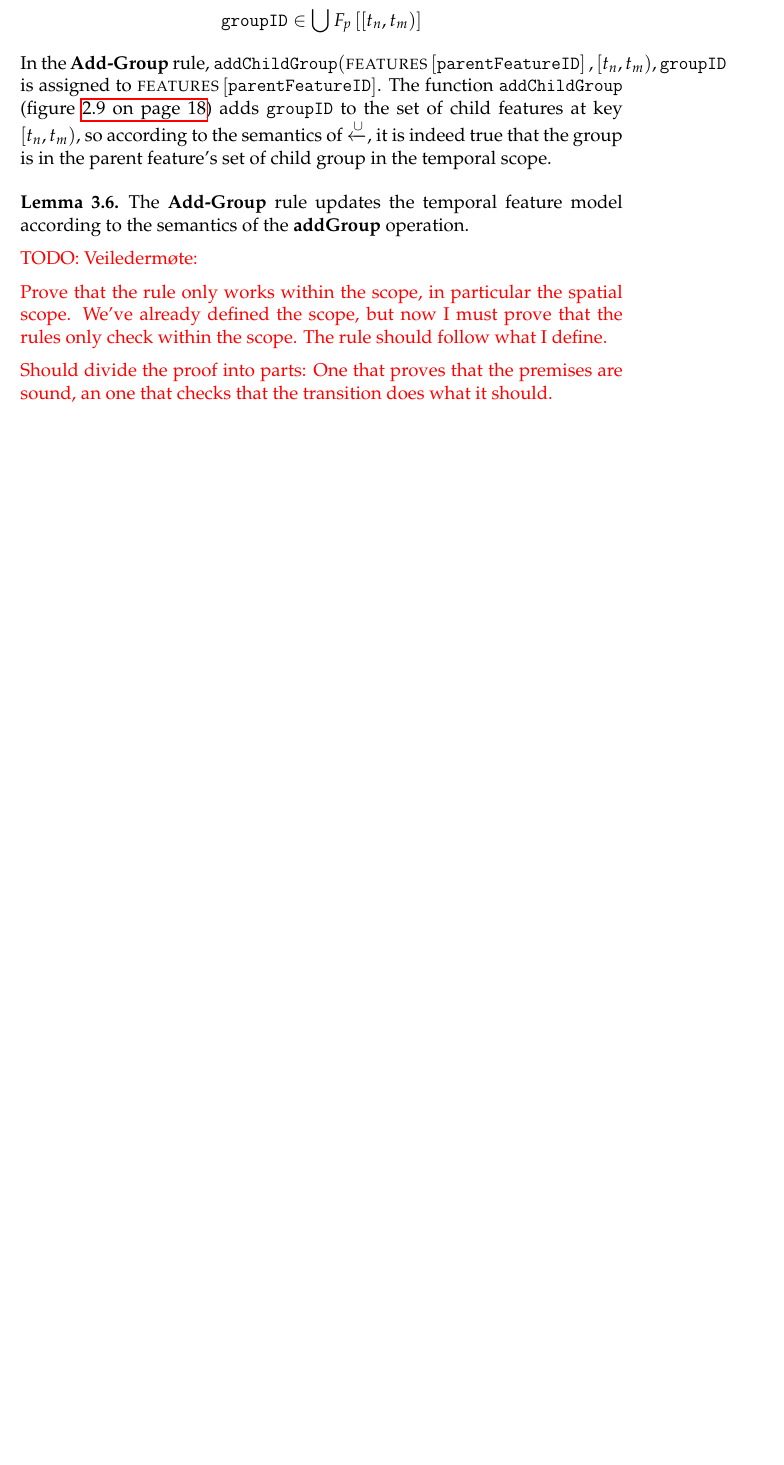
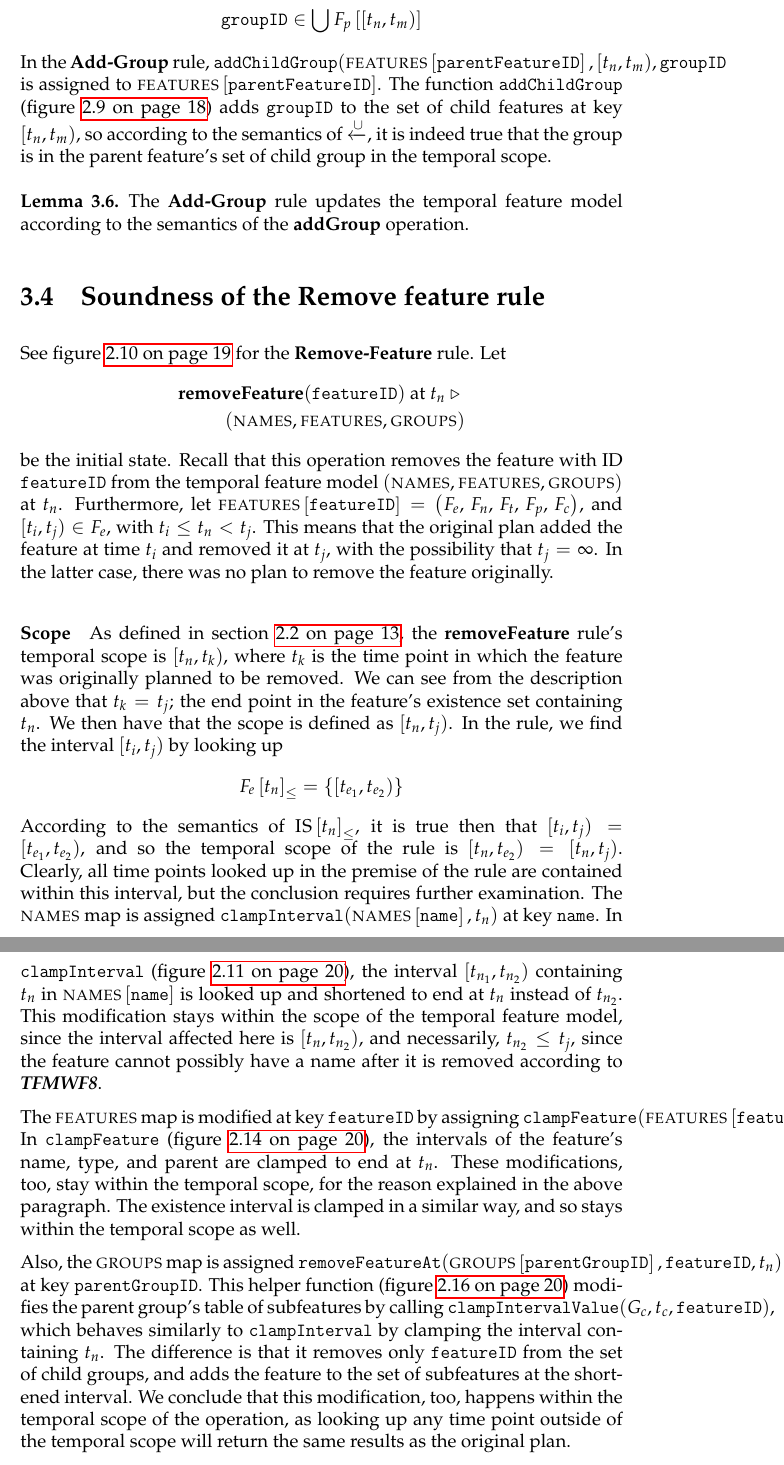
Before and after one commit to idamotz/Master, a LaTeX thesis (master/thesis/src/thesis.tex, which reads master/thesis/src/definitions-and-semantics/scope.tex, master/thesis/src/soundness/main.tex): part of page 46 of 51 before the commit and two parts of pages 46 and 47 of 52 after it, the two joined at a grey line, cut so that both start at the same text, the shorter picture padded with empty space. The pictures show the PDF file master/thesis/thesis.pdf that the author committed with the source.

Commit message:
Scope proof for remove feature, begin well-formedness

```diff
--- a/master/thesis/src/definitions-and-semantics/scope.tex
+++ b/master/thesis/src/definitions-and-semantics/scope.tex
@@ -25,7 +25,7 @@ We define the \textit{minimal} scope for each operation.
   \item \textbf{removeFeature}(\var{featureID}) at $t_n$\\
     \todo{Explain why the temporal scope is the way it is}
     If the original interval containing $t_n$ in which the feature exists inside the feature model is $\interval{t_m}{t_k}$, then the temporal scope is $\interval{t_n}{t_k}$ - from the feature is removed until it would have been removed anyway \todo{rephrase}. Since the feature is removed at $t_k$ in the original plan, and the original plan is sound as we assume, removing the feature earlier may only affect the plan in the interval between these two time points.\\
-    The spatial scope must be the feature's subtree. If the feature has or will have a child group during the interval, then it cannot be removed. Otherwise, there are no conflicts.
+    The spatial scope must be the feature itself, its parent group, and its subtree. If the feature has or will have a child group during the interval, then it cannot be removed. Otherwise, there are no conflicts. When modifying the temporal feature model, the feature must be removed from the parent's set of subfeatures, which is why the parent group is included in the spatial scope.
   \item \textbf{removeGroup}(\var{groupID}) at $t_n$\\
     Extremely similar to \textbf{removeFeature}.
   \item \textbf{moveFeature}(\var{featureID}, \var{targetGroupID}) at $t_n$\\
--- a/master/thesis/src/soundness/main.tex
+++ b/master/thesis/src/soundness/main.tex
@@ -256,12 +256,47 @@ In the \rulefont{Add-Group} rule, $\var{addChildGroup}(\lookup{\features}{\var{p
    \label{lemma:add-group-mod}
 \end{lemma}
 
-\todo{Veiledermøte:
+\section{Soundness of the Remove feature rule}
+\label{sec:soundness-of-the-remove-feature-rule}
 
+See figure \vref{rule:remove-feature} for the \rulefont{Remove-Feature} rule.
+Let
+\begin{equation*}
+   \begin{split}
+      \textbf{removeFeature}(\var{featureID})\text{ at } t_n
+      \shove \\
+   (\names{}, \features{}, \groups{})
+\end{split}
+\end{equation*}
+be the initial state. Recall that this operation removes the feature with ID \var{featureID} from the temporal feature model $(\names{}, \features{}, \groups{})$ at $t_n$. Furthermore, let $\lookup{\features}{\var{featureID}} = \feature$, and $\interval{t_i}{t_j} \in F_e$, with $t_i \leq t_n < t_j$. This means that the original plan added the feature at time $t_i$ and removed it at $t_j$, with the possibility that $t_j = \forever$. In the latter case, there was no plan to remove the feature originally.
 
-Prove that the rule only works within the scope, in particular the spatial scope. We've already defined the scope, but now I must prove that the rules only check within the scope. The rule should follow what I define.
+\paragraph{Scope}
+As defined in section \vref{sec:define-the-scope}, the \textbf{removeFeature} rule's temporal scope is $\interval{t_n}{t_k}$, where $t_k$ is the time point in which the feature was originally planned to be removed. We can see from the description above that $t_k = t_j$; the end point in the feature's existence set containing $t_n$. We then have that the scope is defined as $\interval{t_n}{t_j}$. In the rule, we find the interval $\interval{t_i}{t_j}$ by looking up
+\begin{equation*}
+   \containing{F_e}{t_n} = \set{\interval{t_{e_1}}{t_{e_2}}}
+\end{equation*}
+   According to the semantics of $\containing{\map{IS}}{t_n}$, it is true then that $\interval{t_i}{t_j} = \interval{t_{e_1}}{t_{e_2}}$, and so the temporal scope of the rule is $\interval{t_n}{t_{e_2}} = \interval{t_n}{t_j}$. Clearly, all time points looked up in the premise of the rule are contained within this interval, but the conclusion requires further examination. The $\names{}$ map is assigned $\var{clampInterval}(\lookup{\names}{\var{name}}, t_n)$ at key $\var{name}$. In $\var{clampInterval}$ (figure \vref{fun:clamp-interval}), the interval $\interval{t_{n_1}}{t_{n_2}}$ containing $t_n$ in $\lookup{\names}{\var{name}}$ is looked up and shortened to end at $t_n$ instead of $t_{n_2}$. This modification stays within the scope of the temporal feature model, since the interval affected here is $\interval{t_n}{t_{n_2}}$, and necessarily, $t_{n_2} \leq t_j$, since the feature cannot possibly have a name after it is removed according to \itbf{TFMWF8}.
 
+   The $\features{}$ map is modified at key $\var{featureID}$ by assigning $\var{clampFeature}(\lookup{\features}{\var{featureID}}, t_n)$. In $\var{clampFeature}$ (figure \vref{fun:clamp-feature}), the intervals of the feature's name, type, and parent are clamped to end at $t_n$. These modifications, too, stay within the temporal scope, for the reason explained in the above paragraph. The existence interval is clamped in a similar way, and so stays within the temporal scope as well.
 
+   Also, the $\groups{}$ map is assigned $\var{removeFeatureAt}(\lookup{\groups}{\var{parentGroupID}}, \var{featureID}, t_n)$ at key $\var{parentGroupID}$. This helper function (figure \vref{fun:remove-feature-at}) modifies the parent group's table of subfeatures by calling $\var{clampIntervalValue}(G_c, t_c, \var{featureID})$, which behaves similarly to $\var{clampInterval}$ by clamping the interval containing $t_n$. The difference is that it removes only $\var{featureID}$ from the set of child groups, and adds the feature to the set of subfeatures at the shortened interval. We conclude that this modification, too, happens within the temporal scope of the operation, as looking up any time point outside of the temporal scope will return the same results as the original plan.
 
-Should divide the proof into parts: One that proves that the premises are sound, an one that checks that the transition does what it should.
-}
+   Recall that the spatial scope of the rule is the feature itself, its parent group, and its subtree. The premise
+\begin{equation*}
+   \lookup{F_c}{\interval{t_n}{t_{e_2}}} = \emptyset
+\end{equation*}
+   ensures that the operation is not applied unless the feature's subtree is empty. The only features and groups looked up is the feature itself and its parent group. Thus, the rule stays within the spatial scope.
+
+\begin{lemma}
+   The $\rulefont{Remove-Feature}$ rule operates strictly within the scope of the \textbf{removeFeature} operation.
+\end{lemma}
+
+\paragraph{Preserving well-formedness}
+
+The \rulefont{Remove-Feature} rule contains the premise
+\begin{equation*}
+   \lookup{F_p}{\interval{t_n}{t_{e_2}}} = \set{\var{parentGroupID}}
+\end{equation*}
+, ensuring that the feature has \emph{exactly} one parent group during the temporal scope of the rule. Under the assumption that \itbf{TFMWF1} holds in the original model, the feature being removed cannot be the root feature, since the root has no parent group. Furthermore, it means that the feature does not move during the temporal scope, which would be a conflict. Therefore, both \itbf{TFMWF1} and \itbf{TFMWF2} hold in the modified model.
+
+For any time point $t_n$ in the temporal scope of the rule, $t_n \notinn F_e$, so \itbf{TFMWF3} holds trivially.
```
Also changed, not shown: master/thesis/src/definitions-and-semantics/sos-rules.tex (+1 -1 lines), master/thesis/thesis.pdf.
